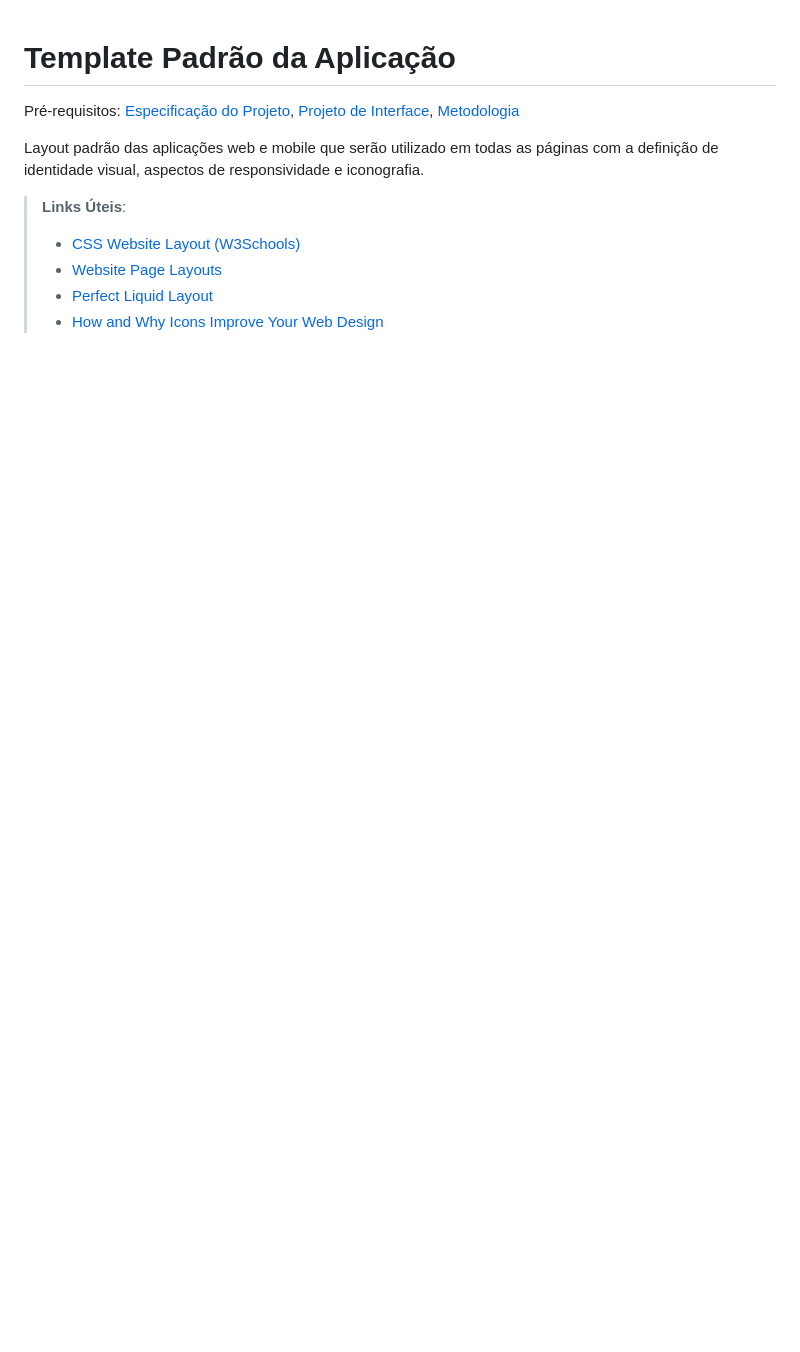
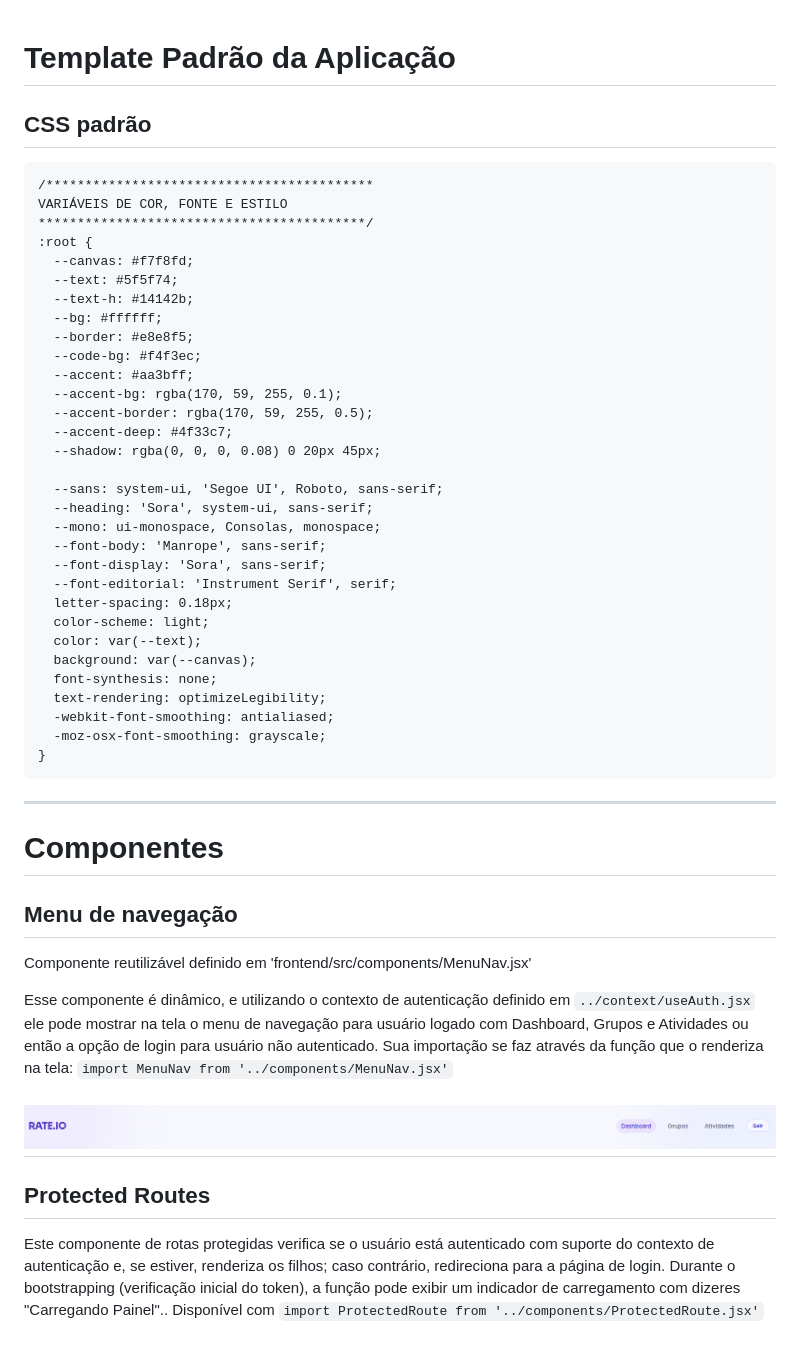
Before and after one commit to Samuelreis-dokhi/rate.io, a Markdown page: docs/06-Template Padrão da Aplicação.md, the part around the change. Drawn GitHub-style; pictures changed too: docs/img/menuNavComponent.png (added); blank space fills up the shorter version.

````diff
--- a/docs/06-Template Padrão da Aplicação.md
+++ b/docs/06-Template Padrão da Aplicação.md
@@ -1,12 +1,49 @@
 # Template Padrão da Aplicação
 
-<span style="color:red">Pré-requisitos: <a href="2-Especificação do Projeto.md"> Especificação do Projeto</a></span>, <a href="3-Projeto de Interface.md"> Projeto de Interface</a>, <a href="4-Metodologia.md"> Metodologia</a>
+## CSS padrão
 
-Layout padrão das aplicações web e mobile que serão utilizado em todas as páginas com a definição de identidade visual, aspectos de responsividade e iconografia.
+```
+/******************************************
+VARIÁVEIS DE COR, FONTE E ESTILO
+******************************************/
+:root {
+  --canvas: #f7f8fd;
+  --text: #5f5f74;
+  --text-h: #14142b;
+  --bg: #ffffff;
+  --border: #e8e8f5;
+  --code-bg: #f4f3ec;
+  --accent: #aa3bff;
+  --accent-bg: rgba(170, 59, 255, 0.1);
+  --accent-border: rgba(170, 59, 255, 0.5);
+  --accent-deep: #4f33c7;
+  --shadow: rgba(0, 0, 0, 0.08) 0 20px 45px;
 
-> **Links Úteis**:
->
-> - [CSS Website Layout (W3Schools)](https://www.w3schools.com/css/css_website_layout.asp)
-> - [Website Page Layouts](http://www.cellbiol.com/bioinformatics_web_development/chapter-3-your-first-web-page-learning-html-and-css/website-page-layouts/)
-> - [Perfect Liquid Layout](https://matthewjamestaylor.com/perfect-liquid-layouts)
-> - [How and Why Icons Improve Your Web Design](https://usabilla.com/blog/how-and-why-icons-improve-you-web-design/)
+  --sans: system-ui, 'Segoe UI', Roboto, sans-serif;
+  --heading: 'Sora', system-ui, sans-serif;
+  --mono: ui-monospace, Consolas, monospace;
+  --font-body: 'Manrope', sans-serif;
+  --font-display: 'Sora', sans-serif;
+  --font-editorial: 'Instrument Serif', serif;
+  letter-spacing: 0.18px;
+  color-scheme: light;
+  color: var(--text);
+  background: var(--canvas);
+  font-synthesis: none;
+  text-rendering: optimizeLegibility;
+  -webkit-font-smoothing: antialiased;
+  -moz-osx-font-smoothing: grayscale;
+}
+```
+---
+# Componentes
+
+## Menu de navegação
+Componente reutilizável definido em 'frontend/src/components/MenuNav.jsx'
+
+Esse componente é dinâmico, e utilizando o contexto de autenticação definido em `../context/useAuth.jsx` ele pode mostrar na tela o menu de navegação para usuário logado com Dashboard, Grupos e Atividades ou então a opção de login para usuário não autenticado. Sua importação se faz através da função que o renderiza na tela: ```import MenuNav from '../components/MenuNav.jsx'```
+
+![Menu de navegação](../docs/img/menuNavComponent.png)
+---
+## Protected Routes
+Este componente de rotas protegidas verifica se o usuário está autenticado com suporte do contexto de autenticação e, se estiver, renderiza os filhos; caso contrário, redireciona para a página de login. Durante o bootstrapping (verificação inicial do token), a função pode exibir um indicador de carregamento com dizeres "Carregando Painel".. Disponível com ```import ProtectedRoute from '../components/ProtectedRoute.jsx'```
````
Also changed, not shown: docs/04-Projeto de Interface.md (+9 -19 lines), docs/img/wire-activities.png (added), docs/img/wire-dashboard.png (added), docs/img/wire-groupDetail.png (added), docs/img/wire-groups.png (added).
